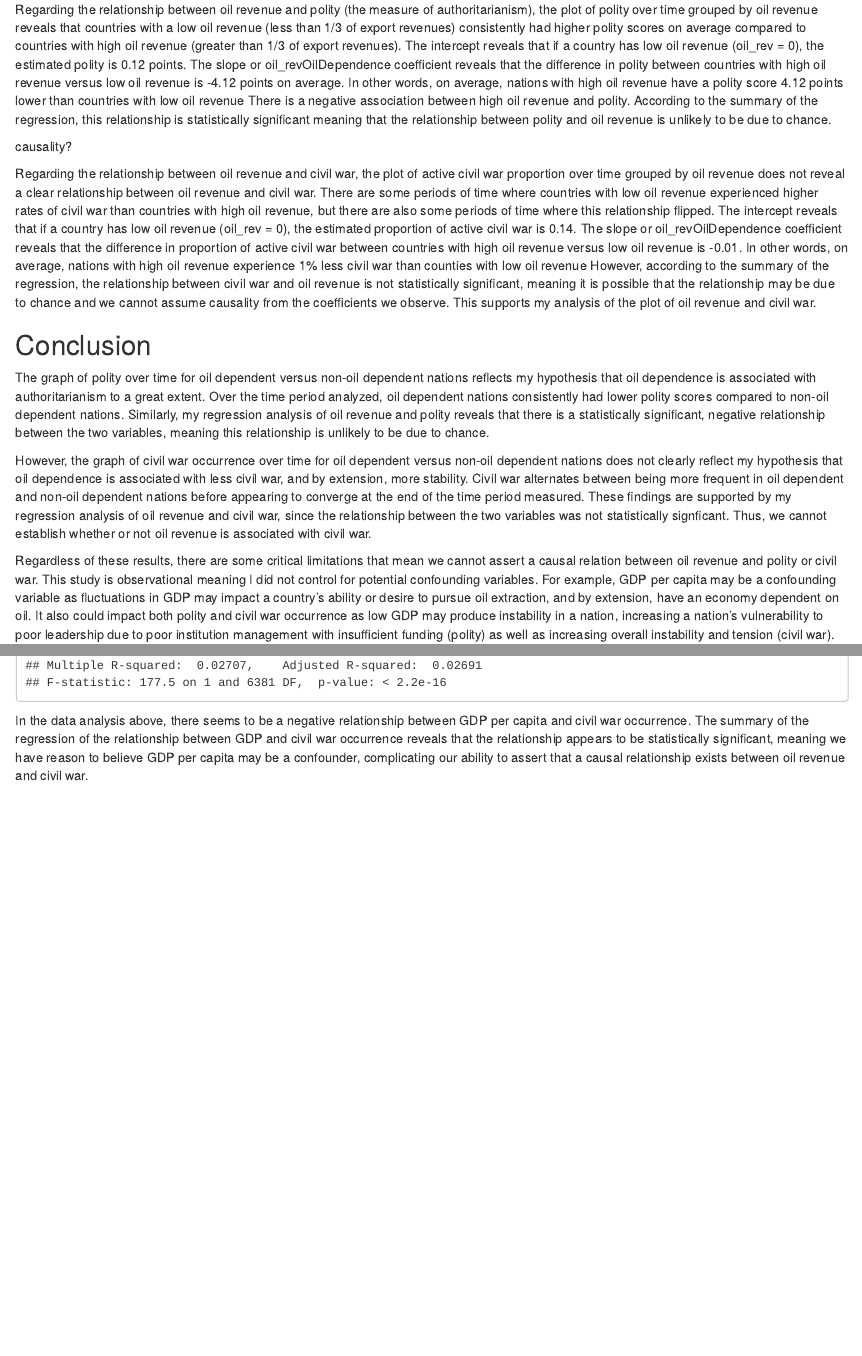
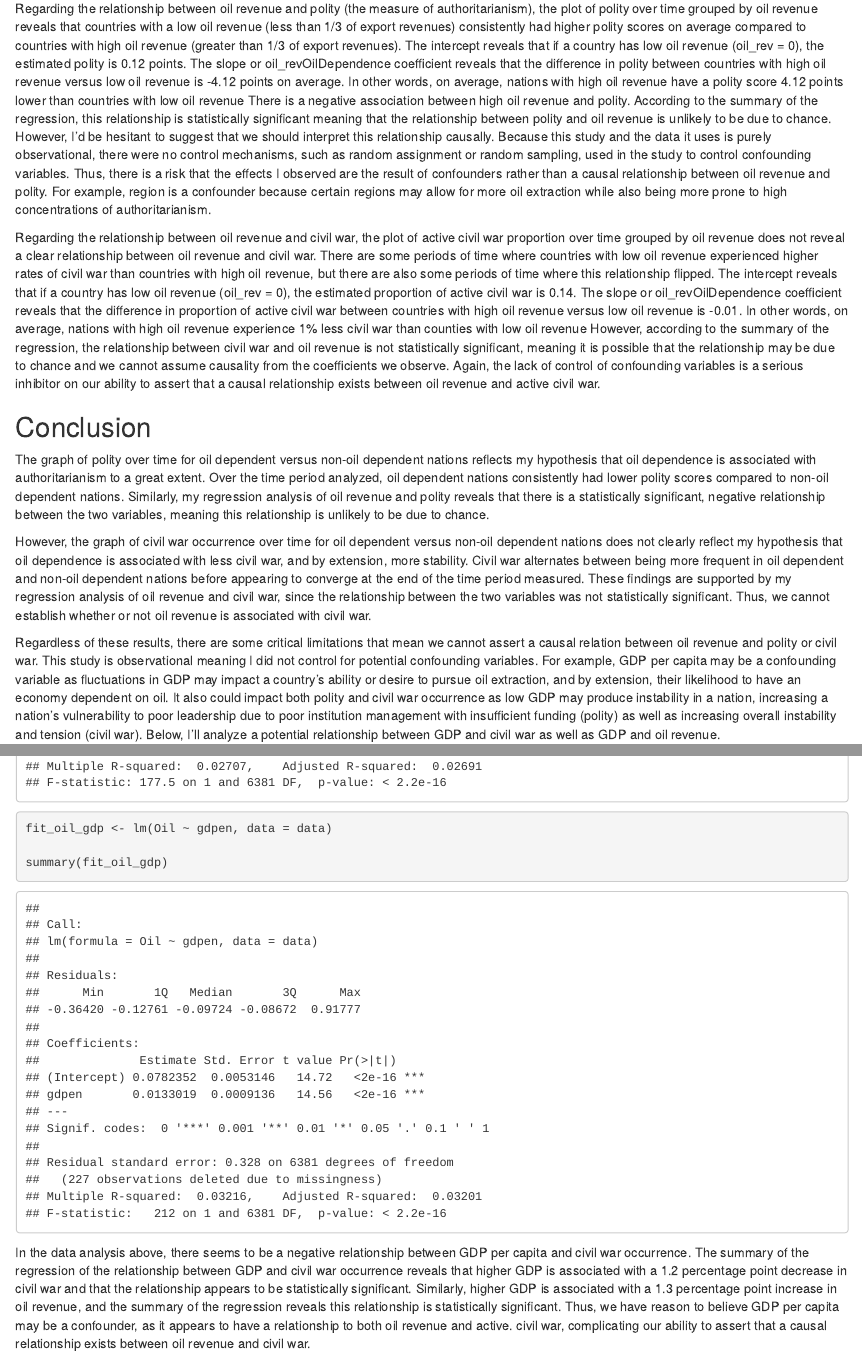
Before and after one commit to laylahijjawi/gov50-final-project, an R Markdown document (index.Rmd): the page in a window 1100 px wide, from 7350 px down before the commit and from 7370 px down after it, so that both start at the same text, and a second part further down, joined at a grey line. Rendered offline with R 4.5, knitr and Pandoc, with nearby package versions; drawn as R Markdown's standard HTML page in place of the format the file asks for.

Commit message:
revision 1

````diff
--- a/index.Rmd
+++ b/index.Rmd
@@ -171,18 +171,16 @@ fit_2 |>
 
 summary(fit_2)
 ```
-Regarding the relationship between oil revenue and polity (the measure of authoritarianism), the plot of polity over time grouped by oil revenue reveals that countries with a low oil revenue (less than 1/3 of export revenues) consistently had higher polity scores on average compared to countries with high oil revenue (greater than 1/3 of export revenues). The intercept reveals that if a country has low oil revenue (oil_rev = 0), the estimated polity is 0.12 points. The slope or oil_revOilDependence coefficient reveals that the difference in polity between countries with high oil revenue versus low oil revenue is -4.12 points on average. In other words, on average, nations with high oil revenue have a polity score 4.12 points lower than countries with low oil revenue There is a negative association between high oil revenue and polity. According to the summary of the regression, this relationship is statistically significant meaning that the relationship between polity and oil revenue is unlikely to be due to chance.
+Regarding the relationship between oil revenue and polity (the measure of authoritarianism), the plot of polity over time grouped by oil revenue reveals that countries with a low oil revenue (less than 1/3 of export revenues) consistently had higher polity scores on average compared to countries with high oil revenue (greater than 1/3 of export revenues). The intercept reveals that if a country has low oil revenue (oil_rev = 0), the estimated polity is 0.12 points. The slope or oil_revOilDependence coefficient reveals that the difference in polity between countries with high oil revenue versus low oil revenue is -4.12 points on average. In other words, on average, nations with high oil revenue have a polity score 4.12 points lower than countries with low oil revenue There is a negative association between high oil revenue and polity. According to the summary of the regression, this relationship is statistically significant meaning that the relationship between polity and oil revenue is unlikely to be due to chance. However, I'd be hesitant to suggest that we should interpret this relationship causally. Because this study and the data it uses is purely observational, there were no control mechanisms, such as random assignment or random sampling, used in the study to control confounding variables. Thus, there is a risk that the effects I observed are the result of confounders rather than a causal relationship between oil revenue and polity. For example, region is a confounder because certain regions may allow for more oil extraction while also being more prone to high concentrations of authoritarianism.
 
-causality?
-
-Regarding the relationship between oil revenue and civil war, the plot of active civil war proportion over time grouped by oil revenue does not reveal a clear relationship between oil revenue and civil war. There are some periods of time where countries with low oil revenue experienced higher rates of civil war than countries with high oil revenue, but there are also some periods of time where this relationship flipped. The intercept reveals that if a country has low oil revenue (oil_rev = 0), the estimated proportion of active civil war is 0.14. The slope or oil_revOilDependence coefficient reveals that the difference in proportion of active civil war between countries with high oil revenue  versus low oil revenue is -0.01. In other words, on average, nations with high oil revenue experience 1% less civil war than counties with low oil revenue However, according to the summary of the regression, the relationship between civil war and oil revenue is not statistically significant, meaning it is possible that the relationship may be due to chance and we cannot assume causality from the coefficients we observe. This supports my analysis of the plot of oil revenue and civil war.
+Regarding the relationship between oil revenue and civil war, the plot of active civil war proportion over time grouped by oil revenue does not reveal a clear relationship between oil revenue and civil war. There are some periods of time where countries with low oil revenue experienced higher rates of civil war than countries with high oil revenue, but there are also some periods of time where this relationship flipped. The intercept reveals that if a country has low oil revenue (oil_rev = 0), the estimated proportion of active civil war is 0.14. The slope or oil_revOilDependence coefficient reveals that the difference in proportion of active civil war between countries with high oil revenue  versus low oil revenue is -0.01. In other words, on average, nations with high oil revenue experience 1% less civil war than counties with low oil revenue However, according to the summary of the regression, the relationship between civil war and oil revenue is not statistically significant, meaning it is possible that the relationship may be due to chance and we cannot assume causality from the coefficients we observe. Again, the lack of control of confounding variables is a serious inhibitor on our ability to assert that a causal relationship exists between oil revenue and active civil war.
 
 ## Conclusion
 
 The graph of polity over time for oil dependent versus non-oil dependent nations reflects my hypothesis that oil dependence is associated with authoritarianism to a great extent. Over the time period analyzed, oil dependent nations consistently had lower polity scores compared to non-oil dependent nations. Similarly, my regression analysis of oil revenue and polity reveals that there is a statistically significant, negative relationship between the two variables, meaning this relationship is unlikely to be due to chance.
 
-However, the graph of civil war occurrence over time for oil dependent versus non-oil dependent nations does not clearly reflect my hypothesis that oil dependence is associated with less civil war, and by extension, more stability. Civil war alternates between being more frequent in oil dependent and non-oil dependent nations before appearing to converge at the end of the time period measured. These findings are supported by my regression analysis of oil revenue and civil war, since the relationship between the two variables was not statistically signficant. Thus, we cannot establish whether or not oil revenue is associated with civil war.
+However, the graph of civil war occurrence over time for oil dependent versus non-oil dependent nations does not clearly reflect my hypothesis that oil dependence is associated with less civil war, and by extension, more stability. Civil war alternates between being more frequent in oil dependent and non-oil dependent nations before appearing to converge at the end of the time period measured. These findings are supported by my regression analysis of oil revenue and civil war, since the relationship between the two variables was not statistically significant. Thus, we cannot establish whether or not oil revenue is associated with civil war.
 
-Regardless of these results, there are some critical limitations that mean we cannot assert a causal relation between oil revenue and polity or civil war. This study is observational meaning I did not control for potential confounding variables. For example, GDP per capita may be a confounding variable as fluctuations in GDP may impact a country's ability or desire to pursue oil extraction, and by extension, have an economy dependent on oil. It also could impact both polity and civil war occurrence as low GDP may produce instability in a nation, increasing a nation's vulnerability to poor leadership due to poor institution management with insufficient funding (polity) as well as increasing overall instability and tension (civil war).
+Regardless of these results, there are some critical limitations that mean we cannot assert a causal relation between oil revenue and polity or civil war. This study is observational meaning I did not control for potential confounding variables. For example, GDP per capita may be a confounding variable as fluctuations in GDP may impact a country's ability or desire to pursue oil extraction, and by extension, their likelihood to have an economy dependent on oil. It also could impact both polity and civil war occurrence as low GDP may produce instability in a nation, increasing a nation's vulnerability to poor leadership due to poor institution management with insufficient funding (polity) as well as increasing overall instability and tension (civil war). Below, I'll analyze a potential relationship between GDP and civil war as well as GDP and oil revenue.
 
 ```{r}
@@ -209,6 +197,10 @@ gdp_plot_war
 fit_war_gdp <- lm(war ~ gdpen, data = data)
 
 summary(fit_war_gdp)
+
+fit_oil_gdp <- lm(Oil ~ gdpen, data = data)
+
+summary(fit_oil_gdp)
 ```
-In the data analysis above, there seems to be a negative relationship between GDP per capita and civil war occurrence. The summary of the regression of the relationship between GDP and civil war occurrence reveals that the relationship appears to be statistically significant, meaning we have reason to believe GDP per capita may be a confounder, complicating our ability to assert that a causal relationship exists between oil revenue and civil war.
+In the data analysis above, there seems to be a negative relationship between GDP per capita and civil war occurrence. The summary of the regression of the relationship between GDP and civil war occurrence reveals that higher GDP is associated with a 1.2 percentage point decrease in civil war and that the relationship appears to be statistically significant. Similarly, higher GDP is associated with a 1.3 percentage point increase in oil revenue, and the summary of the regression reveals this relationship is statistically significant. Thus, we have reason to believe GDP per capita may be a confounder, as it appears to have a relationship to both oil revenue and active. civil war, complicating our ability to assert that a causal relationship exists between oil revenue and civil war.
 
````
Also changed, not shown: index.html, index.Rmd (35 more changed lines), 3 other files.
